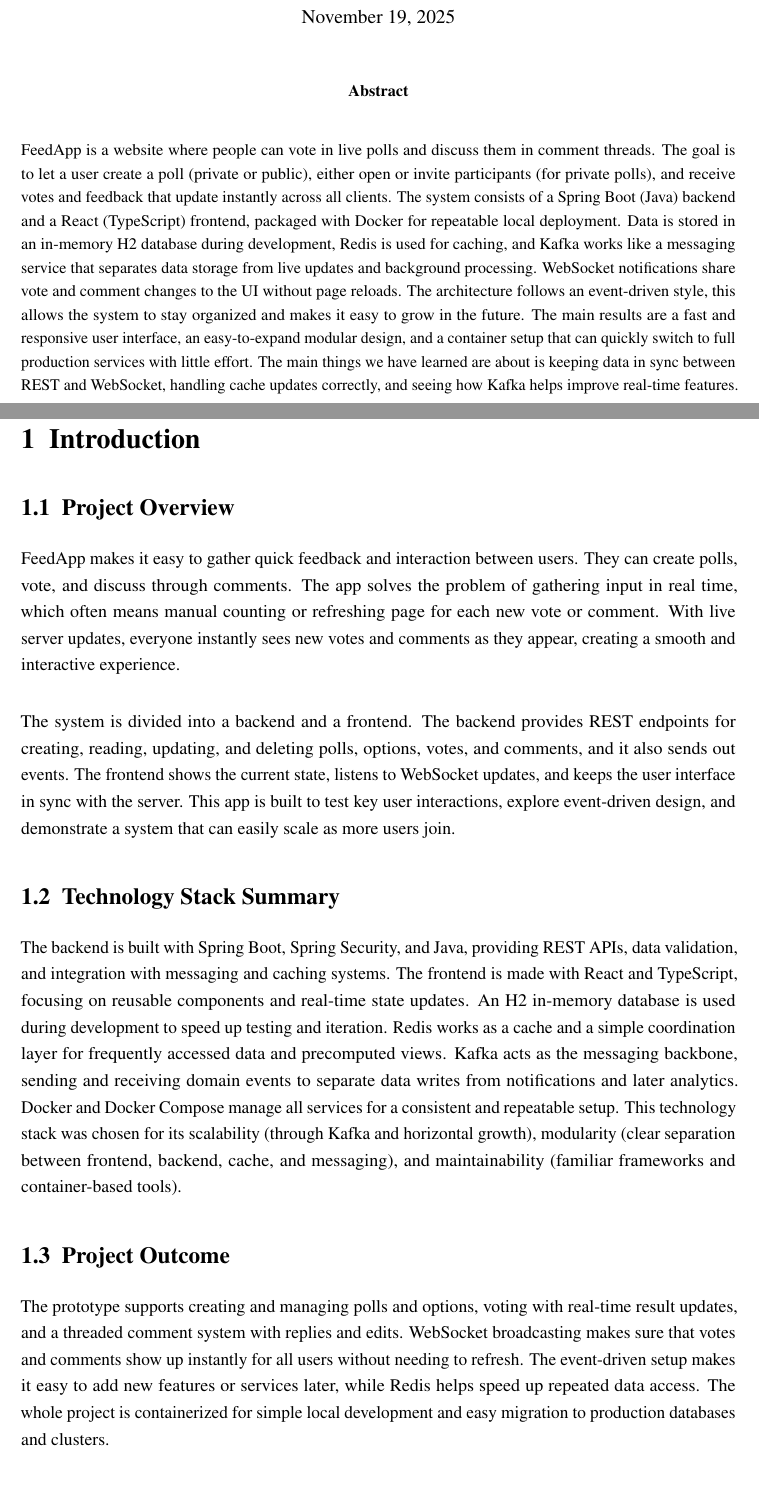
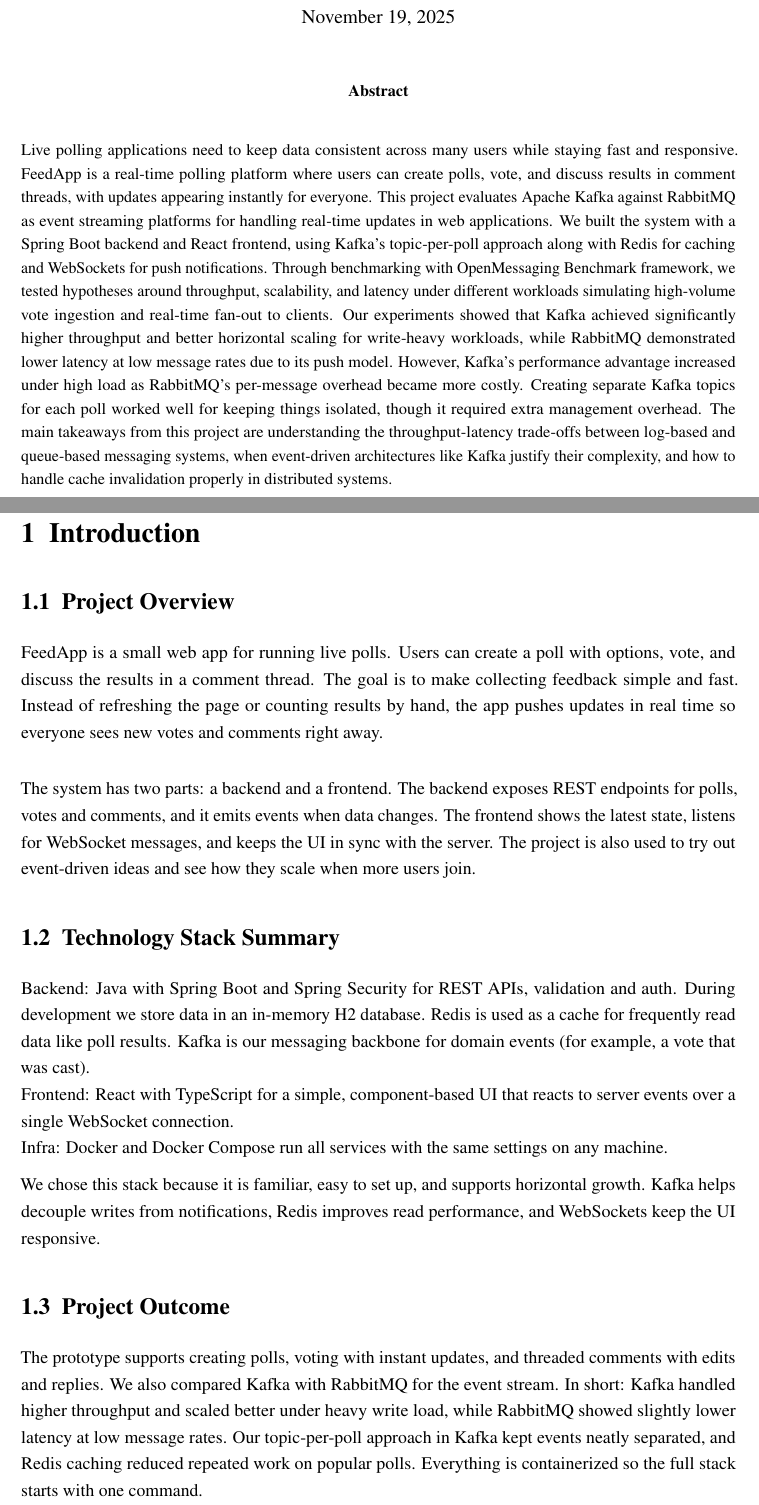
Before and after one commit to JonasOpsahl/FeedApp, a LaTeX paper (report/report.tex, which reads report/sections/introduction.tex): two parts of pages 1 and 3 of 12, joined at a grey line, cut so that both start at the same text, the shorter picture padded with empty space. Compiled offline with pdfLaTeX.

Commit message:
Update on Abstract, Section 1 and 4

```diff
--- a/report/report.tex
+++ b/report/report.tex
@@ -79,15 +79,27 @@
 \maketitle
 
 \begin{abstract}
-
-FeedApp is a website where people can vote in live polls and discuss them in comment threads.
-The goal is to let a user create a poll (private or public), either open or invite participants (for private polls), and receive votes and feedback that update instantly across all clients.
-The system consists of a Spring Boot (Java) backend and a React (TypeScript) frontend, packaged with Docker for repeatable local deployment.
-Data is stored in an in-memory H2 database during development, Redis is used for caching, and Kafka works like a messaging service that separates data storage from live updates and background processing.
-WebSocket notifications share vote and comment changes to the UI without page reloads.
-The architecture follows an event-driven style, this allows the system to stay organized and makes it easy to grow in the future.
-The main results are a fast and responsive user interface, an easy-to-expand modular design, and a container setup that can quickly switch to full production services with little effort.
-The main things we have learned are about is keeping data in sync between REST and WebSocket, handling cache updates correctly, and seeing how Kafka helps improve real-time features.
+Live polling applications need to keep data consistent across many users
+while staying fast and responsive. FeedApp is a real-time polling platform
+where users can create polls, vote, and discuss results in comment threads,
+with updates appearing instantly for everyone. This project evaluates Apache
+Kafka against RabbitMQ as event streaming platforms for handling real-time
+updates in web applications. We built the system with a Spring Boot backend
+and React frontend, using Kafka's topic-per-poll approach along with Redis
+for caching and WebSockets for push notifications. Through benchmarking with
+OpenMessaging Benchmark framework, we tested hypotheses around throughput,
+scalability, and latency under different workloads simulating high-volume
+vote ingestion and real-time fan-out to clients. Our experiments showed that
+Kafka achieved significantly higher throughput and better horizontal scaling
+for write-heavy workloads, while RabbitMQ demonstrated lower latency at low
+message rates due to its push model. However, Kafka's performance advantage
+increased under high load as RabbitMQ's per-message overhead became more
+costly. Creating separate Kafka topics for each poll worked well for keeping
+things isolated, though it required extra management overhead. The main
+takeaways from this project are understanding the throughput-latency trade-offs
+between log-based and queue-based messaging systems, when event-driven
+architectures like Kafka justify their complexity, and how to handle cache
+invalidation properly in distributed systems.
 \end{abstract}
 
 \clearpage
--- a/report/sections/introduction.tex
+++ b/report/sections/introduction.tex
@@ -2,30 +2,19 @@
 \label{sec:introduction}
 
 \subsection{Project Overview}
-FeedApp makes it easy to gather quick feedback and interaction between users.
-They can create polls, vote, and discuss through comments.
-The app solves the problem of gathering input in real time, which often means manual counting or refreshing page for each new vote or comment.
-With live server updates, everyone instantly sees new votes and comments as they appear, creating a smooth and interactive experience.
+FeedApp is a small web app for running live polls. Users can create a poll with options, vote, and discuss the results in a comment thread. The goal is to make collecting feedback simple and fast. Instead of refreshing the page or counting results by hand, the app pushes updates in real time so everyone sees new votes and comments right away.
 \bigskip
 
-The system is divided into a backend and a frontend.
-The backend provides REST endpoints for creating, reading, updating, and deleting polls, options, votes, and comments, and it also sends out events.
-The frontend shows the current state, listens to WebSocket updates, and keeps the user interface in sync with the server.
-This app is built to test key user interactions, explore event-driven design, and demonstrate a system that can easily scale as more users join.
+The system has two parts: a backend and a frontend. The backend exposes REST endpoints for polls, votes and comments, and it emits events when data changes. The frontend shows the latest state, listens for WebSocket messages, and keeps the UI in sync with the server. The project is also used to try out event-driven ideas and see how they scale when more users join.
 
 \subsection{Technology Stack Summary}
-The backend is built with Spring Boot, Spring Security, and Java, providing REST APIs, data validation, and integration with messaging and caching systems.
-The frontend is made with React and TypeScript, focusing on reusable components and real-time state updates.
-An H2 in-memory database is used during development to speed up testing and iteration.
-Redis works as a cache and a simple coordination layer for frequently accessed data and precomputed views.
-Kafka acts as the messaging backbone, sending and receiving domain events to separate data writes from notifications and later analytics.
-Docker and Docker Compose manage all services for a consistent and repeatable setup.
-This technology stack was chosen for its scalability (through Kafka and horizontal growth), modularity (clear separation between frontend, backend, cache, and messaging), and maintainability (familiar frameworks and container-based tools).
+Backend: Java with Spring Boot and Spring Security for REST APIs, validation and auth. During development we store data in an in-memory H2 database. Redis is used as a cache for frequently read data like poll results. Kafka is our messaging backbone for domain events (for example, a vote that was cast).\newline
+Frontend: React with TypeScript for a simple, component-based UI that reacts to server events over a single WebSocket connection.\newline
+Infra: Docker and Docker Compose run all services with the same settings on any machine.
+
+We chose this stack because it is familiar, easy to set up, and supports horizontal growth. Kafka helps decouple writes from notifications, Redis improves read performance, and WebSockets keep the UI responsive.
 
 \subsection{Project Outcome}
-The prototype supports creating and managing polls and options, voting with real-time result updates, and a threaded comment system with replies and edits.
-WebSocket broadcasting makes sure that votes and comments show up instantly for all users without needing to refresh.
-The event-driven setup makes it easy to add new features or services later, while Redis helps speed up repeated data access.
-The whole project is containerized for simple local development and easy migration to production databases and clusters.
+The prototype supports creating polls, voting with instant updates, and threaded comments with edits and replies. We also compared Kafka with RabbitMQ for the event stream. In short: Kafka handled higher throughput and scaled better under heavy write load, while RabbitMQ showed slightly lower latency at low message rates. Our topic-per-poll approach in Kafka kept events neatly separated, and Redis caching reduced repeated work on popular polls. Everything is containerized so the full stack starts with one command.
 
 \subsection{Report Organization}
```
Also changed, not shown: report/sections/implementation.tex (+4 -4 lines), report/report.pdf, report/sections/introduction.tex (6 more changed lines).
